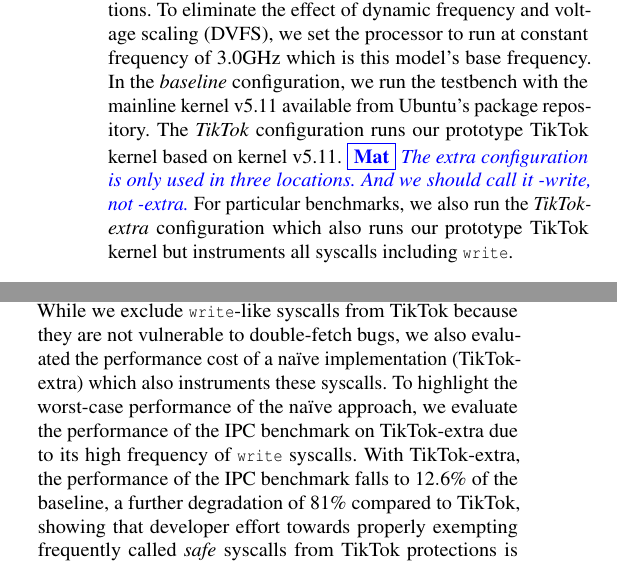
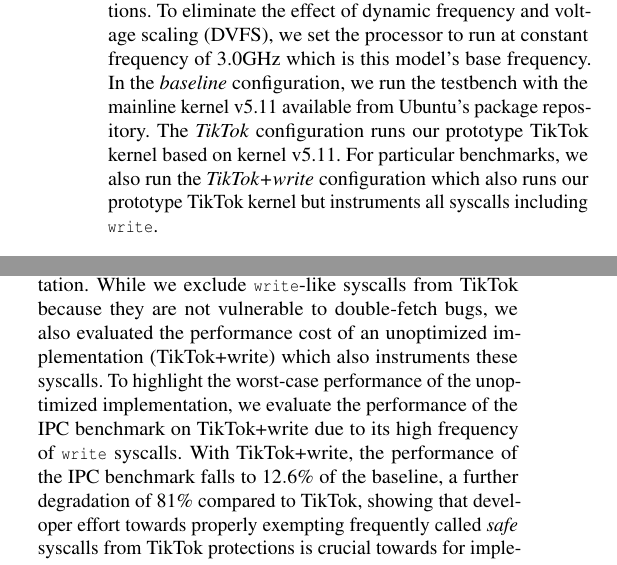
Before and after one commit to atrib/midas-paper, a LaTeX paper (TikTok.tex): two parts of the columns of pages 12 and 13 of 15, joined at a grey line, cut so that both start at the same text. Compiled offline with pdfLaTeX; a LaTeX package or settings file that is missing is left out.

Commit message:
Minor text, rename tiktok-extra

```diff
--- a/TikTok.tex
+++ b/TikTok.tex
@@ -1387,9 +1387,7 @@
 repository.
 The \emph{\tiktok} configuration runs our prototype \tiktok kernel
 based on kernel v5.11.
-\mat{The extra configuration is only used in three locations. And we should call
-it -write, not -extra.}
-For particular benchmarks, we also run the \emph{\tiktok-extra}
+For particular benchmarks, we also run the \emph{\tiktok{+}write}
 configuration which also runs our prototype \tiktok kernel
 but instruments all syscalls including \Code{write}.
 
@@ -1498,12 +1496,12 @@
 exempting particular, proven-safe syscalls from instrumentation.
 While we exclude \Code{write}-like syscalls from \tiktok because they
 are not vulnerable to double-fetch bugs, we also evaluated the
-performance cost of a na\"ive implementation (\tiktok-extra)
+performance cost of an unoptimized implementation (\tiktok{+}write)
 which also instruments these syscalls.
-To highlight the worst-case performance of the na\"ive approach, we
-evaluate the performance of the IPC benchmark on \tiktok-extra due
+To highlight the worst-case performance of the unoptimized implementation,
+we evaluate the performance of the IPC benchmark on \tiktok{+}write due
 to its high frequency of \Code{write} syscalls.
-With \tiktok-extra, the performance of the IPC benchmark falls to
+With \tiktok{+}write, the performance of the IPC benchmark falls to
 $12.6\%$ of the baseline, a further degradation of $81\%$ compared
 to \tiktok, showing that developer effort towards properly exempting
 frequently called \emph{safe} syscalls from \tiktok protections is crucial
```
Also changed, not shown: TikTok.tex (4 more changed lines).
